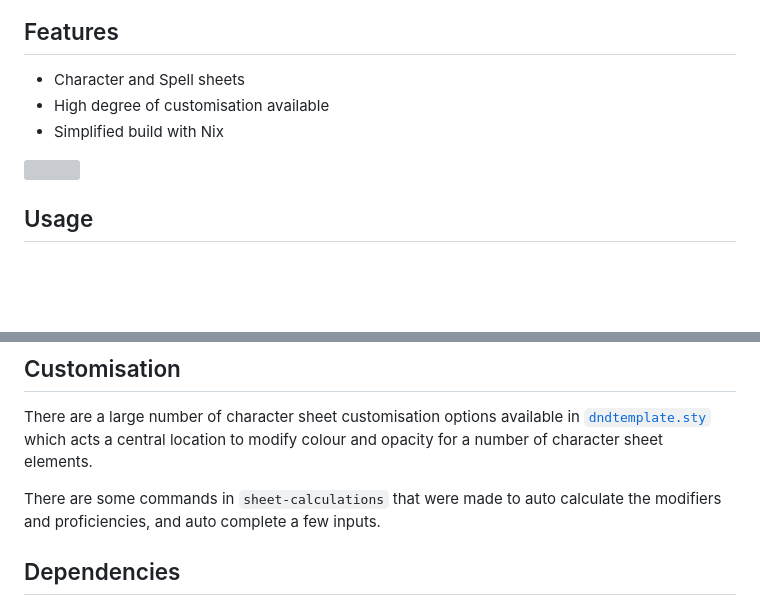
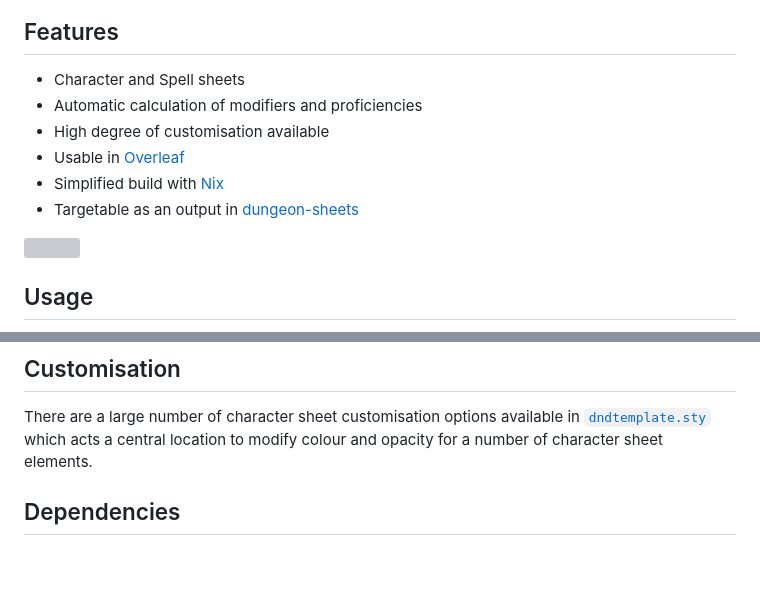
Before and after one commit to matsavage/DND-5e-LaTeX-Character-Sheet-Template, a Markdown page: README.md, 2 parts joined by grey strips. Rendered like a GitHub page; blank space fills up the shorter version; grey boxes are pictures that could not be loaded.

```diff
--- a/README.md
+++ b/README.md
@@ -7,8 +7,11 @@
 ## Features
 
 * Character and Spell sheets
+* Automatic calculation of modifiers and proficiencies
 * High degree of customisation available
-* Simplified build with Nix
+* Usable in [Overleaf](https://www.overleaf.com/)
+* Simplified build with [Nix](https://nixos.org/)
+* Targetable as an output in [dungeon-sheets](https://github.com/canismarko/dungeon-sheets)
 
 <img src=https://github.com/matsavage/DND-5e-LaTeX-Character-Sheet-Template/raw/main/aaliyah.png/>
 
@@ -60,8 +63,6 @@ This repository contains a GitHub action which will build all pages in the `char
 
 There are a large number of character sheet customisation options available in [`dndtemplate.sty`](https://github.com/matsavage/DND-5e-LaTeX-Character-Sheet-Template/blob/main/dndtemplate.sty) which acts a central location to modify colour and opacity for a number of character sheet elements.
 
-There are some commands in `sheet-calculations` that were made to auto calculate the modifiers and proficiencies, and auto complete a few inputs.
-
 ## Dependencies
 
 This package requires LaTeX and (optionally) the [DnD 5e LaTeX Template](https://github.com/rpgtex/DND-5e-LaTeX-Template). I reccomend using the [instructions](https://github.com/rpgtex/DND-5e-LaTeX-Template/tree/355b9ced1b42324574c2c4e28f9783f29c760a20#dependencies) provided with this package to set up your environment if not using overleaf, nix or the GitHub action in this repository.
```
